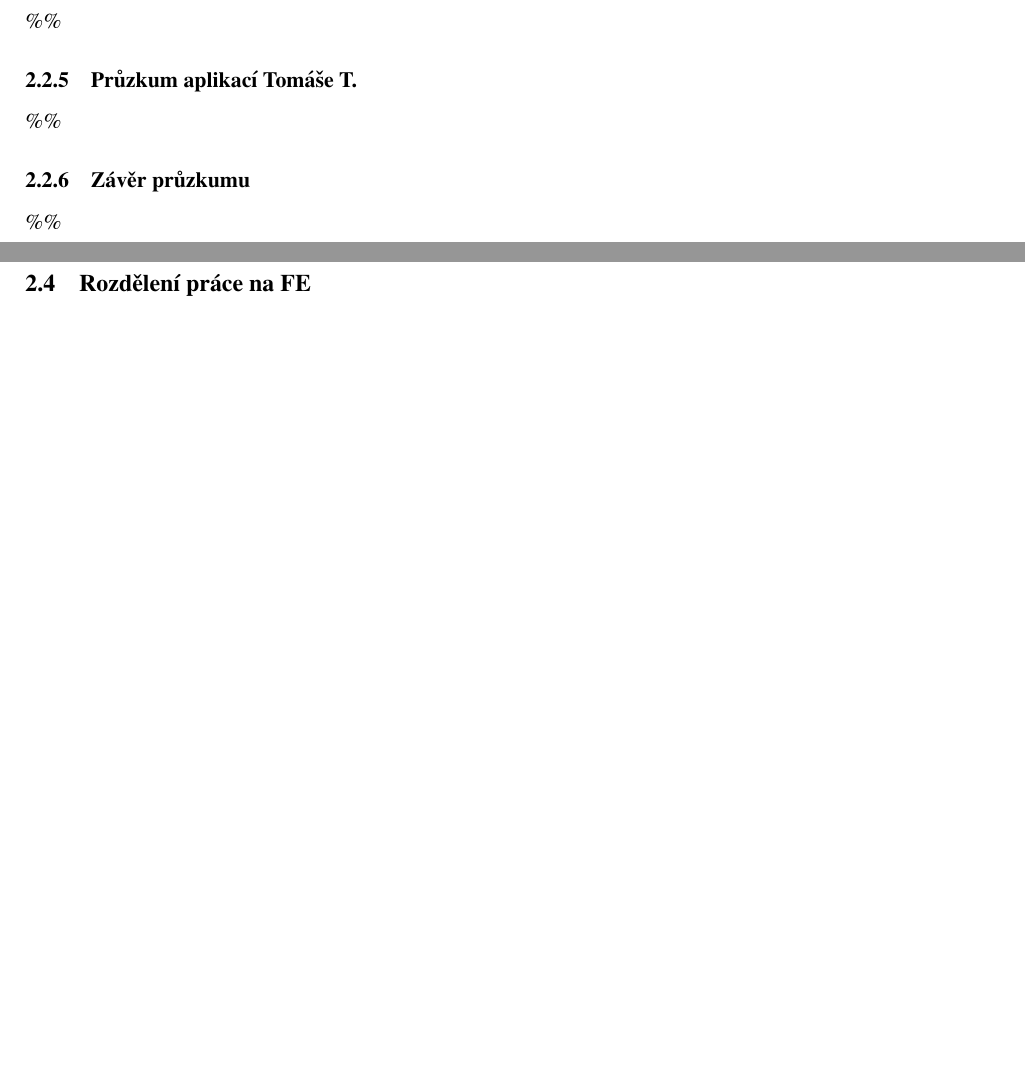
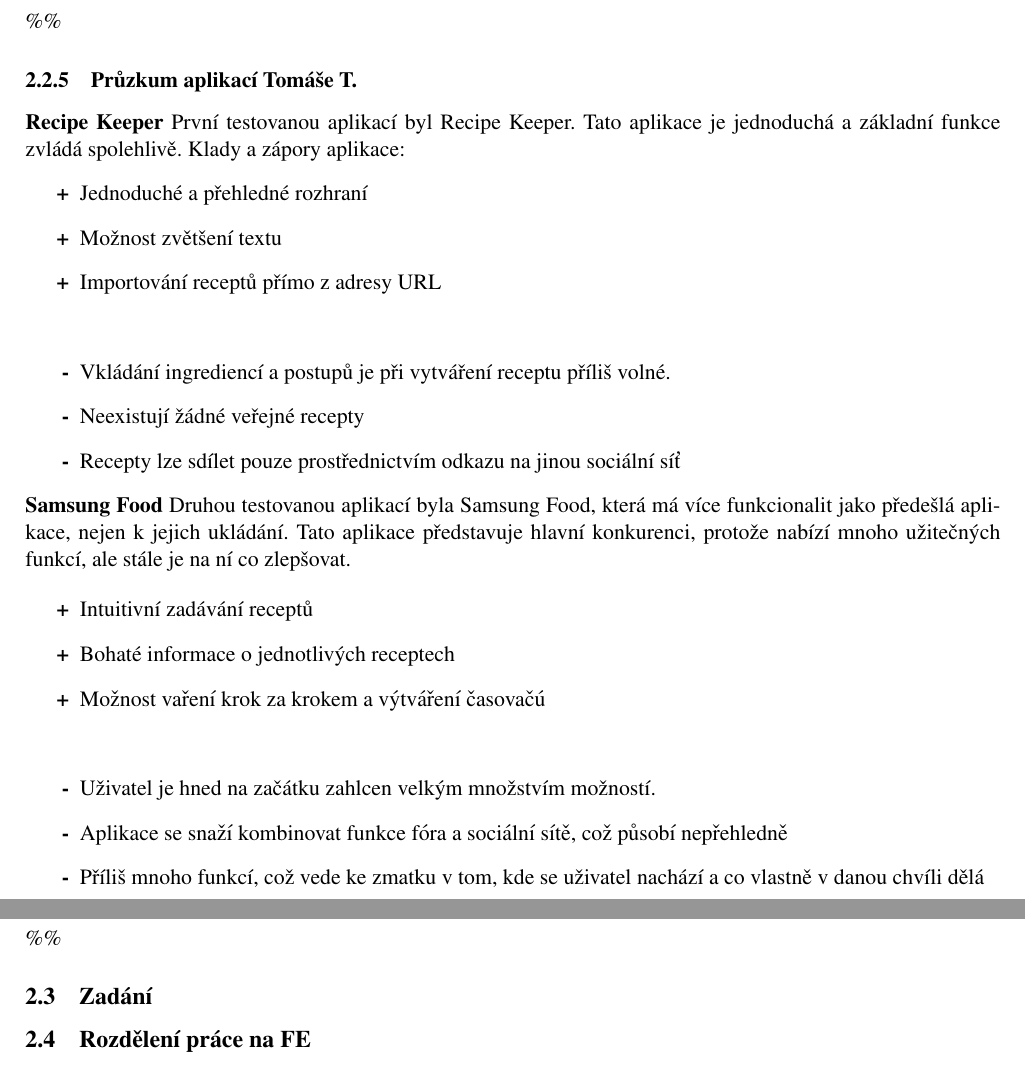
Before and after one commit to 0xKalasi/ITU24, a LaTeX document (docs/00_navrh.tex): two parts of pages 8 and 9 of 9 before the commit and two parts of pages 9 and 10 of 10 after it, joined at a grey line, cut so that both start at the same text, the shorter picture padded with empty space. Compiled offline with pdfLaTeX.

Commit message:
docs: Tomas T researches
Added both user and application researches into documentation

```diff
--- a/docs/00_navrh.tex
+++ b/docs/00_navrh.tex
@@ -431,8 +459,33 @@
     \%\%
 
     \sss{Průzkum aplikací Tomáše T.}
+    \noindent\textbf{Recipe Keeper}
+    První testovanou aplikací byl Recipe Keeper. Tato aplikace je jednoduchá a základní funkce zvládá spolehlivě.
+    Klady a zápory aplikace:
+    \begin{itemize}
+        \item[\textbf{+}] Jednoduché a přehledné rozhraní
+        \item[\textbf{+}] Možnost zvětšení textu
+        \item[\textbf{+}] Importování receptů přímo z adresy URL
+        \item[ ]
+        \item[\textbf{-}] Vkládání ingrediencí a postupů je při vytváření receptu příliš volné.
+        \item[\textbf{-}] Neexistují žádné veřejné recepty
+        \item[\textbf{-}] Recepty lze sdílet pouze prostřednictvím odkazu na jinou sociální síť
+    \end{itemize}
 
-    \%\%
+    \noindent\textbf{Samsung Food}
+    Druhou testovanou aplikací byla Samsung Food, která má více funkcionalit jako předešlá aplikace,
+    nejen k jejich ukládání. Tato aplikace představuje hlavní konkurenci, protože nabízí mnoho užitečných
+    funkcí, ale stále je na ní co zlepšovat.
+
+    \begin{itemize}
+        \item[\textbf{+}] Intuitivní zadávání receptů
+        \item[\textbf{+}] Bohaté informace o jednotlivých receptech
+        \item[\textbf{+}] Možnost vaření krok za krokem a výtváření časovačú
+        \item[ ]
+        \item[\textbf{-}] Uživatel je hned na začátku zahlcen velkým množstvím možností.
+        \item[\textbf{-}] Aplikace se snaží kombinovat funkce fóra a sociální sítě, což působí nepřehledně
+        \item[\textbf{-}] Příliš mnoho funkcí, což vede ke zmatku v tom, kde se uživatel nachází a co vlastně v danou chvíli dělá
+    \end{itemize}
 
     % individuální průzkumy, 2 aplikace, 3x +, 3x - (vč. inspirací, absencí)
 
```
Also changed, not shown: docs/00_navrh.tex (30 more changed lines).
